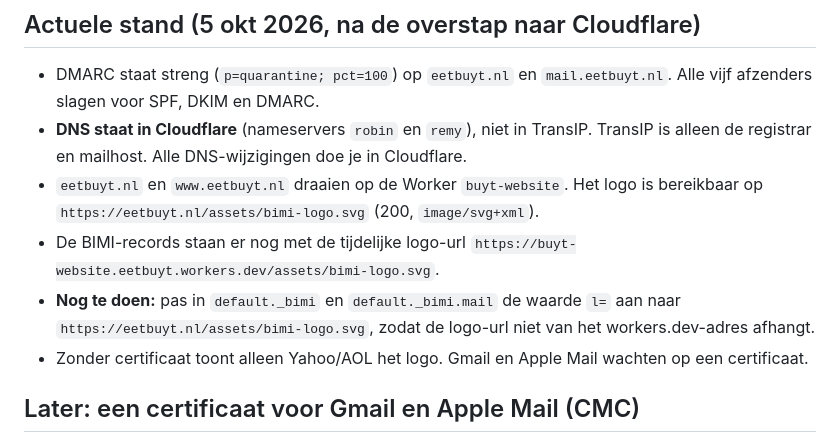
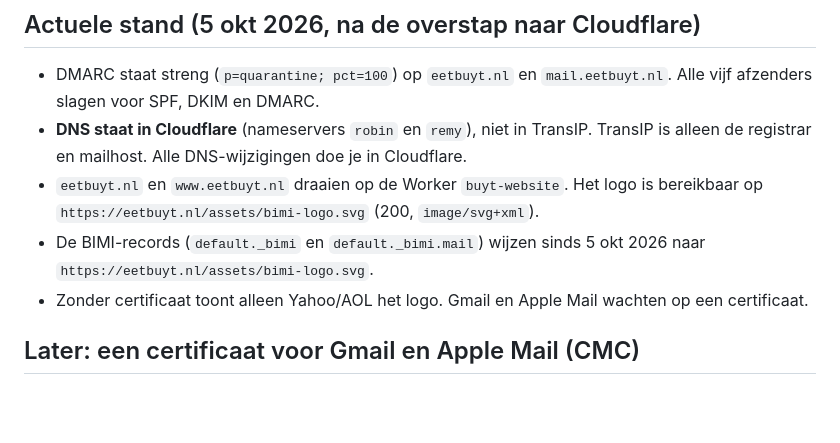
Before and after one commit to BUYT-Company/eetBUYT, a Markdown page: docs/bimi-instellen.md, the part around the change. Drawn GitHub-style; blank space fills up the shorter version.

Commit message:
BIMI-document: records wijzen naar eetbuyt.nl
Co-Authored-By: Claude Sonnet 5.5 <noreply@anthropic.com>

```diff
--- a/docs/bimi-instellen.md
+++ b/docs/bimi-instellen.md
@@ -67,8 +67,7 @@ Een **CMC** vraagt geen merkregistratie en is goedkoper dan een **VMC**. Dit is
 - DMARC staat streng (`p=quarantine; pct=100`) op `eetbuyt.nl` en `mail.eetbuyt.nl`. Alle vijf afzenders slagen voor SPF, DKIM en DMARC.
 - **DNS staat in Cloudflare** (nameservers `robin` en `remy`), niet in TransIP. TransIP is alleen de registrar en mailhost. Alle DNS-wijzigingen doe je in Cloudflare.
 - `eetbuyt.nl` en `www.eetbuyt.nl` draaien op de Worker `buyt-website`. Het logo is bereikbaar op `https://eetbuyt.nl/assets/bimi-logo.svg` (200, `image/svg+xml`).
-- De BIMI-records staan er nog met de tijdelijke logo-url `https://buyt-website.eetbuyt.workers.dev/assets/bimi-logo.svg`.
-- **Nog te doen:** pas in `default._bimi` en `default._bimi.mail` de waarde `l=` aan naar `https://eetbuyt.nl/assets/bimi-logo.svg`, zodat de logo-url niet van het workers.dev-adres afhangt.
+- De BIMI-records (`default._bimi` en `default._bimi.mail`) wijzen sinds 5 okt 2026 naar `https://eetbuyt.nl/assets/bimi-logo.svg`.
 - Zonder certificaat toont alleen Yahoo/AOL het logo. Gmail en Apple Mail wachten op een certificaat.
 
 ## Later: een certificaat voor Gmail en Apple Mail (CMC)
```
